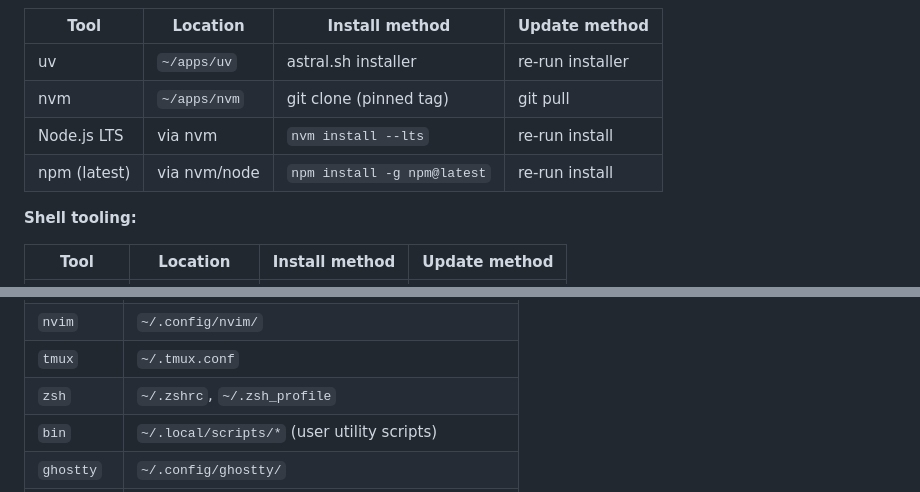
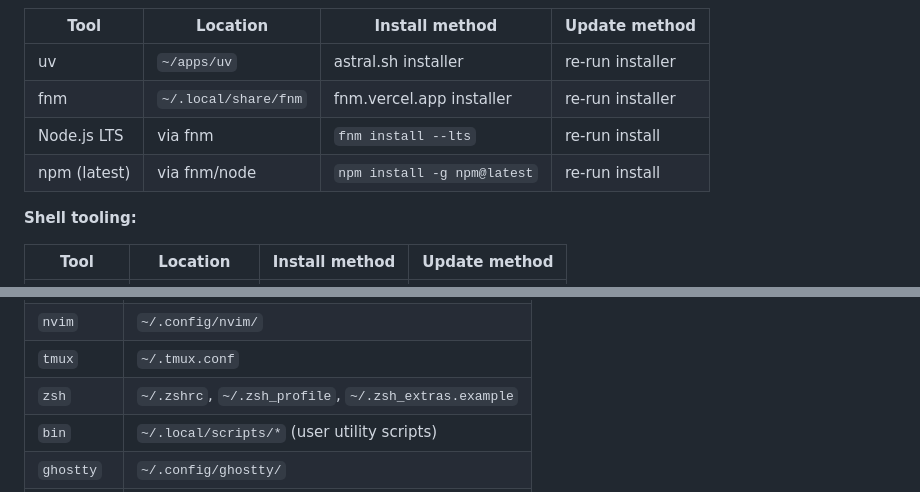
Before and after one commit to pashbylogan/dotfiles, a Markdown page: docs/design-history.md, 2 parts joined by grey strips. GitHub-like rendering.

Commit message:
Update docs: nvm → fnm, add zsh_extras references
README and design-history still referenced nvm after the fnm migration.
Updated runtime tables, shell description, and added zsh_extras.example
to the stow package listing and optional add-backs section.

Co-Authored-By: Claude Opus 4.6 (1M context) <noreply@anthropic.com>

```diff
--- a/docs/design-history.md
+++ b/docs/design-history.md
@@ -427,9 +427,9 @@ All core CLI packages above via `brew install`, plus `ansible`. Ghostty via `bre
 | Tool | Location | Install method | Update method |
 |------|----------|---------------|---------------|
 | uv | `~/apps/uv` | astral.sh installer | re-run installer |
-| nvm | `~/apps/nvm` | git clone (pinned tag) | git pull |
-| Node.js LTS | via nvm | `nvm install --lts` | re-run install |
-| npm (latest) | via nvm/node | `npm install -g npm@latest` | re-run install |
+| fnm | `~/.local/share/fnm` | fnm.vercel.app installer | re-run installer |
+| Node.js LTS | via fnm | `fnm install --lts` | re-run install |
+| npm (latest) | via fnm/node | `npm install -g npm@latest` | re-run install |
 
 **Shell tooling:**
 
@@ -444,7 +444,7 @@ All core CLI packages above via `brew install`, plus `ansible`. Ghostty via `bre
 | `ssh` | `~/.ssh/config`, `~/.ssh/config.local.example` |
 | `nvim` | `~/.config/nvim/` |
 | `tmux` | `~/.tmux.conf` |
-| `zsh` | `~/.zshrc`, `~/.zsh_profile` |
+| `zsh` | `~/.zshrc`, `~/.zsh_profile`, `~/.zsh_extras.example` |
 | `bin` | `~/.local/scripts/*` (user utility scripts) |
 | `ghostty` | `~/.config/ghostty/` |
 | `i3` | `~/.config/i3/config` (linux_desktop only) |
```
Also changed, not shown: 1 other file.
